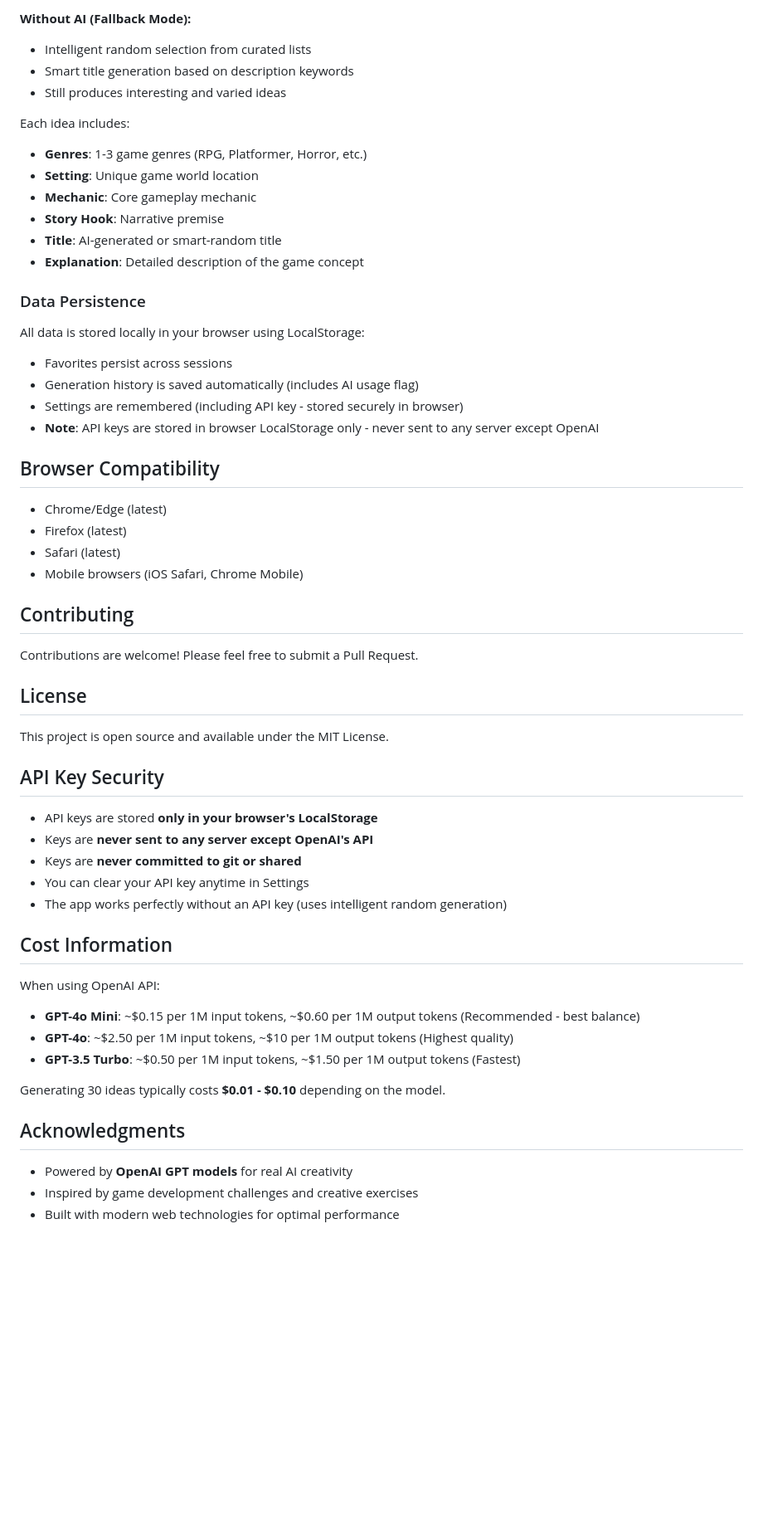
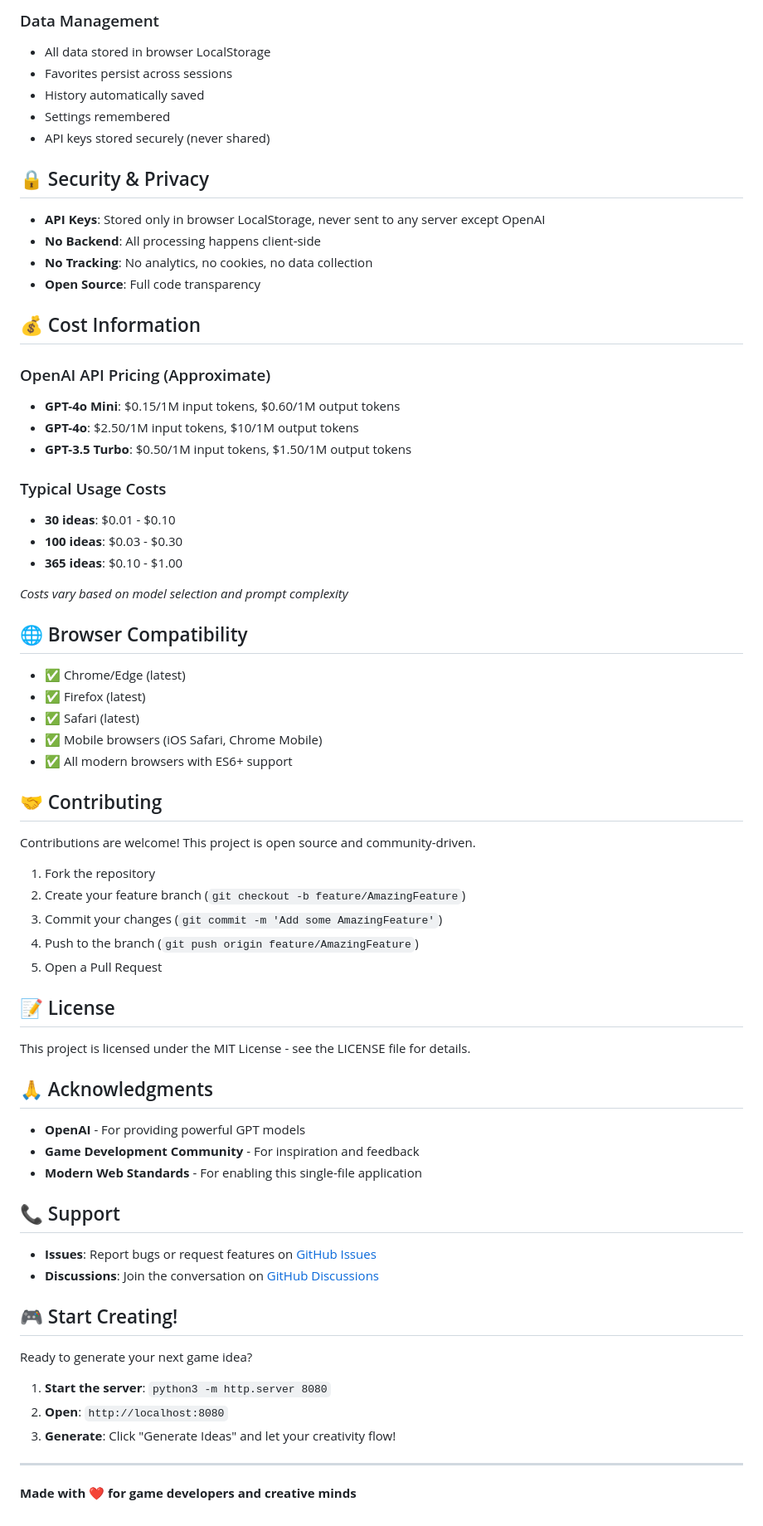
Before and after one commit to BDawgsAwesome1-MAINLINESTUDIOSOFFICIAL/A-Game-a-Day, a Markdown page: README.md, the part around one of its changes. Shown at 83% size. GitHub-like rendering; blank space fills up the shorter version.

Commit message:
Update README with comprehensive new description and documentation

```diff
--- a/README.md
+++ b/README.md
@@ -123,58 +160,73 @@ A-Game-a-Day/
 
-**Without AI (Fallback Mode):**
-- Intelligent random selection from curated lists
-- Smart title generation based on description keywords
-- Still produces interesting and varied ideas
+### Data Management
+- All data stored in browser LocalStorage
+- Favorites persist across sessions
+- History automatically saved
+- Settings remembered
+- API keys stored securely (never shared)
 
-Each idea includes:
-- **Genres**: 1-3 game genres (RPG, Platformer, Horror, etc.)
-- **Setting**: Unique game world location
-- **Mechanic**: Core gameplay mechanic
-- **Story Hook**: Narrative premise
-- **Title**: AI-generated or smart-random title
-- **Explanation**: Detailed description of the game concept
+## 🔒 Security & Privacy
 
-### Data Persistence
-All data is stored locally in your browser using LocalStorage:
-- Favorites persist across sessions
-- Generation history is saved automatically (includes AI usage flag)
-- Settings are remembered (including API key - stored securely in browser)
-- **Note**: API keys are stored in browser LocalStorage only - never sent to any server except OpenAI
+- **API Keys**: Stored only in browser LocalStorage, never sent to any server except OpenAI
+- **No Backend**: All processing happens client-side
+- **No Tracking**: No analytics, no cookies, no data collection
+- **Open Source**: Full code transparency
 
-## Browser Compatibility
+## 💰 Cost Information
 
-- Chrome/Edge (latest)
-- Firefox (latest)
-- Safari (latest)
-- Mobile browsers (iOS Safari, Chrome Mobile)
+### OpenAI API Pricing (Approximate)
+- **GPT-4o Mini**: $0.15/1M input tokens, $0.60/1M output tokens
+- **GPT-4o**: $2.50/1M input tokens, $10/1M output tokens
+- **GPT-3.5 Turbo**: $0.50/1M input tokens, $1.50/1M output tokens
 
-## Contributing
+### Typical Usage Costs
+- **30 ideas**: $0.01 - $0.10
+- **100 ideas**: $0.03 - $0.30
+- **365 ideas**: $0.10 - $1.00
 
-Contributions are welcome! Please feel free to submit a Pull Request.
+*Costs vary based on model selection and prompt complexity*
 
-## License
+## 🌐 Browser Compatibility
 
-This project is open source and available under the MIT License.
+- ✅ Chrome/Edge (latest)
+- ✅ Firefox (latest)
+- ✅ Safari (latest)
+- ✅ Mobile browsers (iOS Safari, Chrome Mobile)
+- ✅ All modern browsers with ES6+ support
 
-## API Key Security
+## 🤝 Contributing
 
-- API keys are stored **only in your browser's LocalStorage**
-- Keys are **never sent to any server except OpenAI's API**
-- Keys are **never committed to git or shared**
-- You can clear your API key anytime in Settings
-- The app works perfectly without an API key (uses intelligent random generation)
+Contributions are welcome! This project is open source and community-driven.
 
-## Cost Information
+1. Fork the repository
+2. Create your feature branch (`git checkout -b feature/AmazingFeature`)
+3. Commit your changes (`git commit -m 'Add some AmazingFeature'`)
+4. Push to the branch (`git push origin feature/AmazingFeature`)
+5. Open a Pull Request
 
-When using OpenAI API:
-- **GPT-4o Mini**: ~$0.15 per 1M input tokens, ~$0.60 per 1M output tokens (Recommended - best balance)
-- **GPT-4o**: ~$2.50 per 1M input tokens, ~$10 per 1M output tokens (Highest quality)
-- **GPT-3.5 Turbo**: ~$0.50 per 1M input tokens, ~$1.50 per 1M output tokens (Fastest)
+## 📝 License
 
-Generating 30 ideas typically costs **$0.01 - $0.10** depending on the model.
+This project is licensed under the MIT License - see the LICENSE file for details.
 
-## Acknowledgments
+## 🙏 Acknowledgments
 
-- Powered by **OpenAI GPT models** for real AI creativity
-- Inspired by game development challenges and creative exercises
-- Built with modern web technologies for optimal performance
+- **OpenAI** - For providing powerful GPT models
+- **Game Development Community** - For inspiration and feedback
+- **Modern Web Standards** - For enabling this single-file application
+
+## 📞 Support
+
+- **Issues**: Report bugs or request features on [GitHub Issues](https://github.com/BDawgsAwesome1-MAINLINESTUDIOSOFFICIAL/A-Game-a-Day/issues)
+- **Discussions**: Join the conversation on [GitHub Discussions](https://github.com/BDawgsAwesome1-MAINLINESTUDIOSOFFICIAL/A-Game-a-Day/discussions)
+
+## 🎮 Start Creating!
+
+Ready to generate your next game idea?
+
+1. **Start the server**: `python3 -m http.server 8080`
+2. **Open**: `http://localhost:8080`
+3. **Generate**: Click "Generate Ideas" and let your creativity flow!
+
+---
+
+**Made with ❤️ for game developers and creative minds**
```
Also changed, not shown: other parts of README.md (+118 -81 lines).
